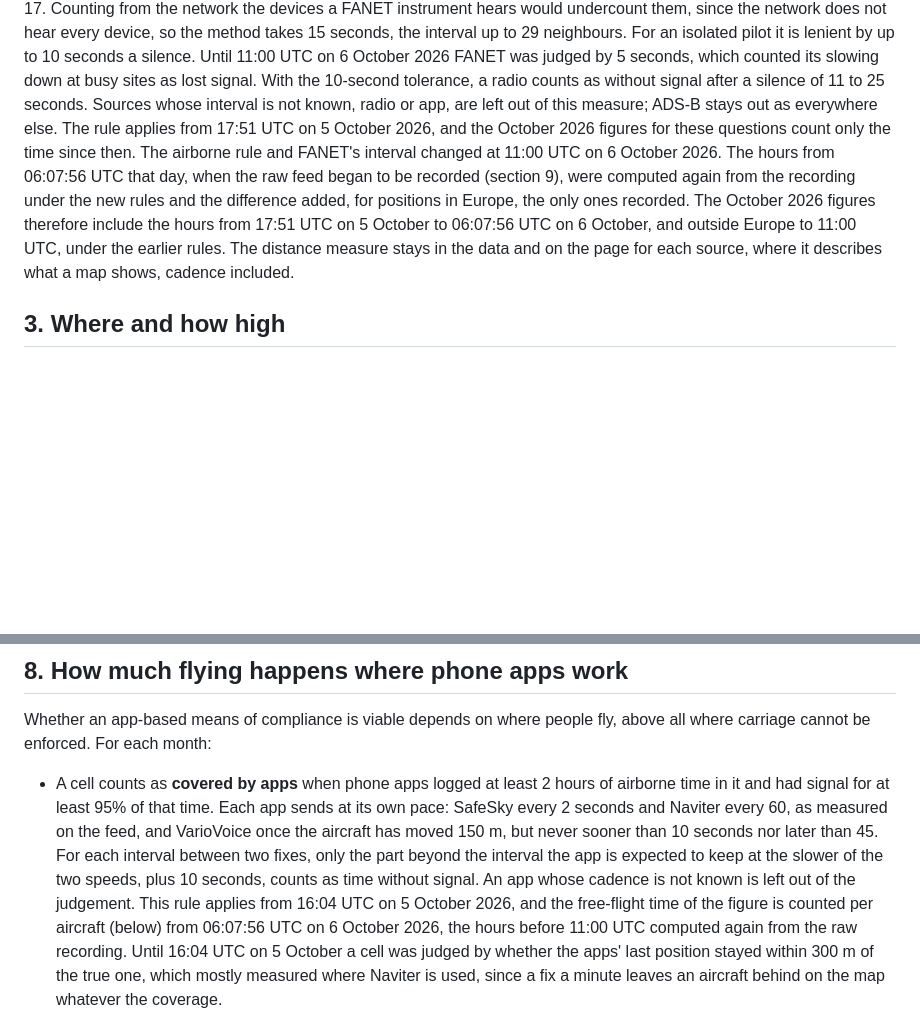
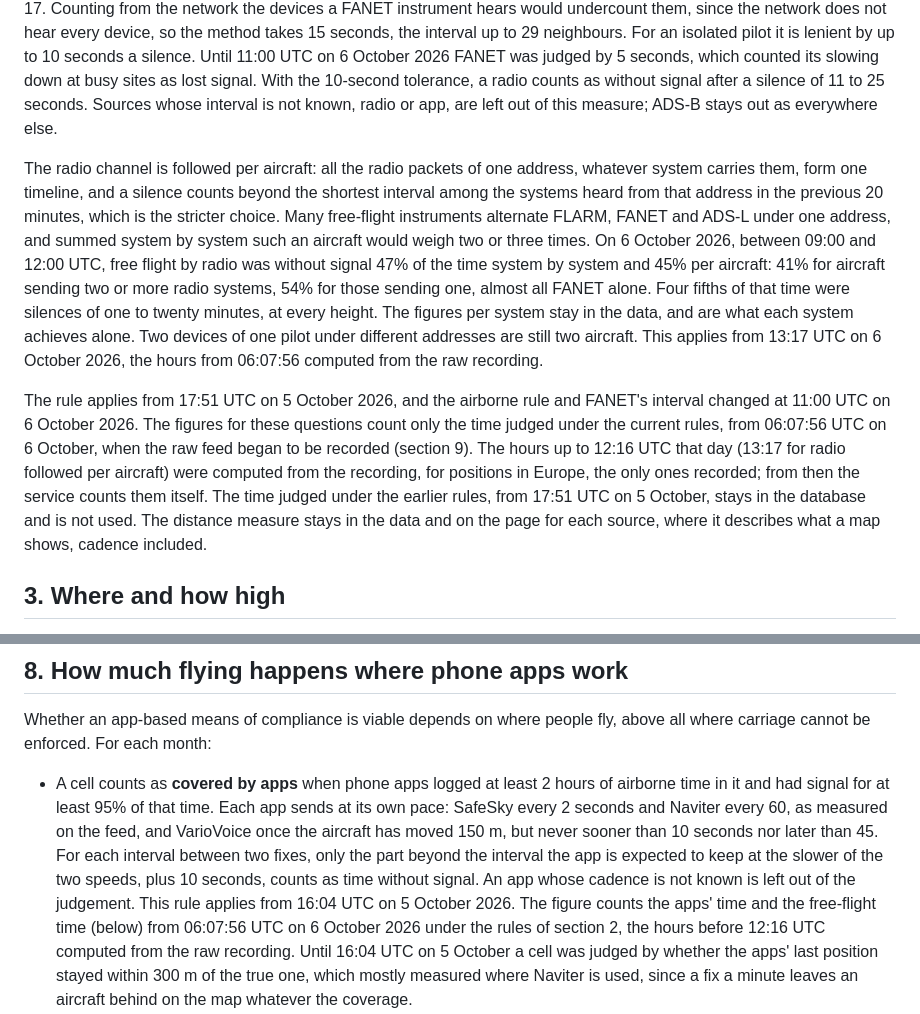
Before and after one commit to rsaccani/ec-monitor, a Markdown page: METHOD.md, 2 parts joined by grey strips. Rendered like a GitHub page; blank space fills up the shorter version.

Commit message:
METHOD: time without signal under one rule from 06:07:56; radio per aircraft
Questions 2, 3, 5 and 6 read sig_* only: time judged under the rules of
6 October from 06:07:56 UTC, per system up to 12:16 and per aircraft up to
13:17 recomputed from the raw recording; the earlier time stays in the
database unused. The radio channel is followed per aircraft over every
radio system of an address, with the shortest interval among them: free
flight 47% without signal system by system, 45% per aircraft.

Co-Authored-By: Claude Opus 5.5 <noreply@anthropic.com>
Claude-Session: https://claude.ai/code/session_01E2odxBMuYbpB1z6eCUkhmW

```diff
--- a/METHOD.md
+++ b/METHOD.md
@@ -214,15 +214,32 @@ on 6 October 2026 FANET was judged by 5 seconds, which counted its slowing down
 at busy sites as lost signal. With the 10-second tolerance, a radio counts as
 without signal after a silence of 11 to 25 seconds. Sources whose interval is not
 known, radio or app, are left out of this measure; ADS-B stays out as
-everywhere else. The rule applies from 17:51 UTC on 5 October 2026, and the
-October 2026 figures for these questions count only the time since then.
-The airborne rule and FANET's interval changed at 11:00 UTC on 6 October
-2026. The hours from 06:07:56 UTC that day, when the raw feed began to be
-recorded (section 9), were computed again from the recording under the new
-rules and the difference added, for positions in Europe, the only ones
-recorded. The October 2026 figures therefore include the hours from 17:51 UTC
-on 5 October to 06:07:56 UTC on 6 October, and outside Europe to 11:00 UTC,
-under the earlier rules.
+everywhere else.
+
+The radio channel is followed per aircraft: all the radio packets of one
+address, whatever system carries them, form one timeline, and a silence
+counts beyond the shortest interval among the systems heard from that
+address in the previous 20 minutes, which is the stricter choice. Many
+free-flight instruments alternate FLARM, FANET and ADS-L under one address,
+and summed system by system such an aircraft would weigh two or three times.
+On 6 October 2026, between 09:00 and 12:00 UTC, free flight by radio was
+without signal 47% of the time system by system and 45% per aircraft: 41% for
+aircraft sending two or more radio systems, 54% for those sending one, almost
+all FANET alone. Four fifths of that time were silences of one to twenty
+minutes, at every height. The figures per system stay in the data, and are
+what each system achieves alone. Two devices of one pilot
+under different addresses are still two aircraft. This applies from 13:17
+UTC on 6 October 2026, the hours from 06:07:56 computed from the raw
+recording.
+
+The rule applies from 17:51 UTC on 5 October 2026, and the
+airborne rule and FANET's interval changed at 11:00 UTC on 6 October 2026.
+The figures for these questions count only the time judged under the current
+rules, from 06:07:56 UTC on 6 October, when the raw feed began to be recorded
+(section 9). The hours up to 12:16 UTC that day (13:17 for radio followed
+per aircraft) were computed from the recording, for positions in Europe, the only ones recorded; from then the
+service counts them itself. The time judged under the earlier rules, from
+17:51 UTC on 5 October, stays in the database and is not used.
 The distance measure stays in the data and on the page for each source,
 where it describes what a map shows, cadence included.
 
@@ -430,10 +447,10 @@ fly, above all where carriage cannot be enforced. For each month:
   two fixes, only the part beyond the interval the app is expected to keep at
   the slower of the two speeds, plus 10 seconds, counts as time without
   signal. An app whose cadence is not known is left out of the judgement.
-  This rule applies from 16:04 UTC on 5 October 2026, and the free-flight time
-  of the figure is counted per aircraft (below) from 06:07:56 UTC on
-  6 October 2026, the hours before 11:00 UTC computed again from the raw
-  recording. Until 16:04 UTC on 5 October a cell was judged by
+  This rule applies from 16:04 UTC on 5 October 2026. The figure counts the
+  apps' time and the free-flight time (below) from 06:07:56 UTC on
+  6 October 2026 under the rules of section 2, the hours before 12:16 UTC
+  computed from the raw recording. Until 16:04 UTC on 5 October a cell was judged by
   whether the apps' last position stayed within 300 m of the true one, which
   mostly measured where Naviter is used, since a fix a minute leaves an
   aircraft behind on the map whatever the coverage.
```
